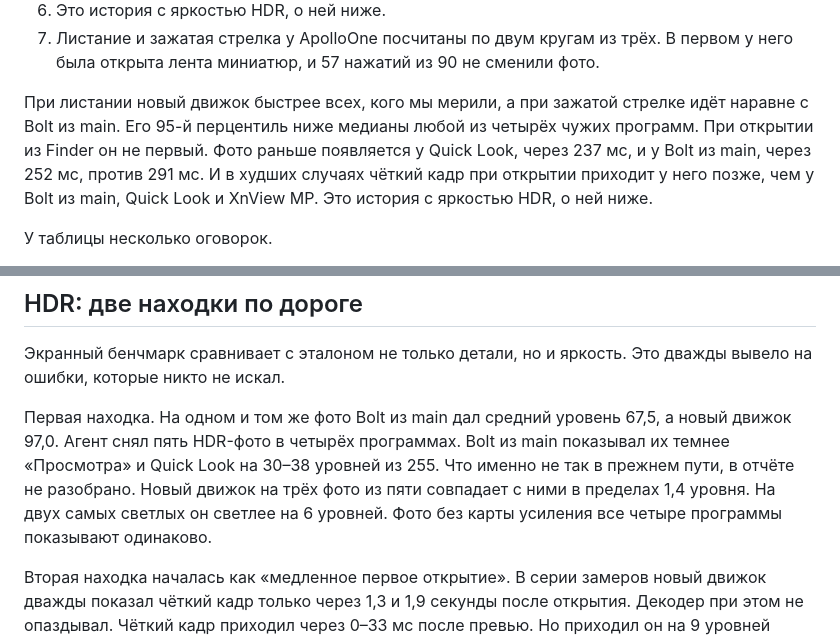
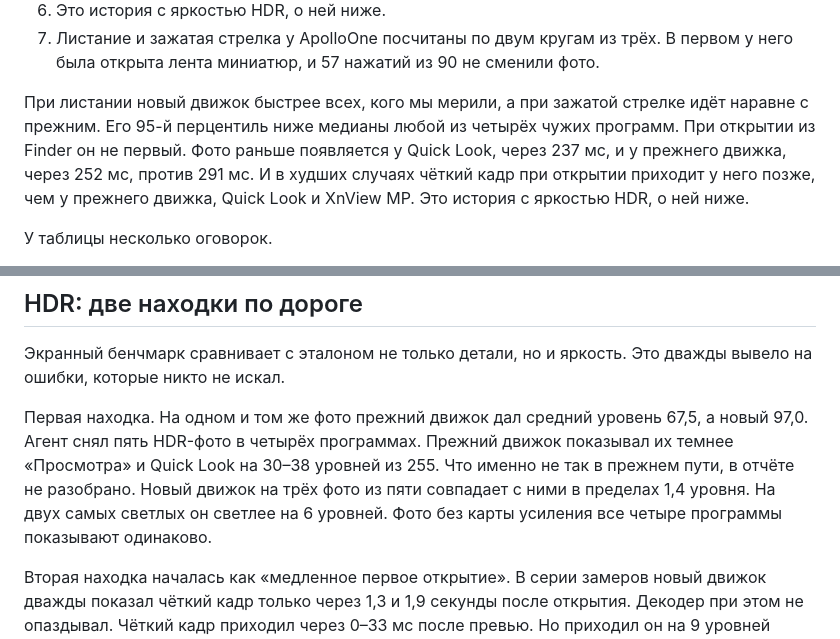
Before and after one commit to boris-timofeenko/bolt, a Markdown page: habr/article.md, 2 parts joined by grey strips. Rendered like a GitHub page.

```diff
--- a/habr/article.md
+++ b/habr/article.md
@@ -71,7 +71,7 @@ Bolt не инструмент для каталогизации. Он не за
 6. Это история с яркостью HDR, о ней ниже.
 7. Листание и зажатая стрелка у ApolloOne посчитаны по двум кругам из трёх. В первом у него была открыта лента миниатюр, и 57 нажатий из 90 не сменили фото.
 
-При листании новый движок быстрее всех, кого мы мерили, а при зажатой стрелке идёт наравне с Bolt из main. Его 95-й перцентиль ниже медианы любой из четырёх чужих программ. При открытии из Finder он не первый. Фото раньше появляется у Quick Look, через 237 мс, и у Bolt из main, через 252 мс, против 291 мс. И в худших случаях чёткий кадр при открытии приходит у него позже, чем у Bolt из main, Quick Look и XnView MP. Это история с яркостью HDR, о ней ниже.
+При листании новый движок быстрее всех, кого мы мерили, а при зажатой стрелке идёт наравне с прежним. Его 95-й перцентиль ниже медианы любой из четырёх чужих программ. При открытии из Finder он не первый. Фото раньше появляется у Quick Look, через 237 мс, и у прежнего движка, через 252 мс, против 291 мс. И в худших случаях чёткий кадр при открытии приходит у него позже, чем у прежнего движка, Quick Look и XnView MP. Это история с яркостью HDR, о ней ниже.
 
 У таблицы несколько оговорок.
 
@@ -178,7 +178,7 @@ try context.startTask(toRender: image, to: destination).waitUntilCompleted()
 
 Экранный бенчмарк сравнивает с эталоном не только детали, но и яркость. Это дважды вывело на ошибки, которые никто не искал.
 
-Первая находка. На одном и том же фото Bolt из main дал средний уровень 67,5, а новый движок 97,0. Агент снял пять HDR-фото в четырёх программах. Bolt из main показывал их темнее «Просмотра» и Quick Look на 30–38 уровней из 255. Что именно не так в прежнем пути, в отчёте не разобрано. Новый движок на трёх фото из пяти совпадает с ними в пределах 1,4 уровня. На двух самых светлых он светлее на 6 уровней. Фото без карты усиления все четыре программы показывают одинаково.
+Первая находка. На одном и том же фото прежний движок дал средний уровень 67,5, а новый 97,0. Агент снял пять HDR-фото в четырёх программах. Прежний движок показывал их темнее «Просмотра» и Quick Look на 30–38 уровней из 255. Что именно не так в прежнем пути, в отчёте не разобрано. Новый движок на трёх фото из пяти совпадает с ними в пределах 1,4 уровня. На двух самых светлых он светлее на 6 уровней. Фото без карты усиления все четыре программы показывают одинаково.
 
 Вторая находка началась как «медленное первое открытие». В серии замеров новый движок дважды показал чёткий кадр только через 1,3 и 1,9 секунды после открытия. Декодер при этом не опаздывал. Чёткий кадр приходил через 0–33 мс после превью. Но приходил он на 9 уровней темнее итогового и потом около секунды плавно светлел. Бенчмарк ждёт яркость в пределах 2 уровней от эталона, поэтому он ждал всю эту секунду. Повторялось это только после паузы в 15 секунд.
 
```
Also changed, not shown: other parts of habr/article.md (+7 -8 lines), habr/chart.png.
